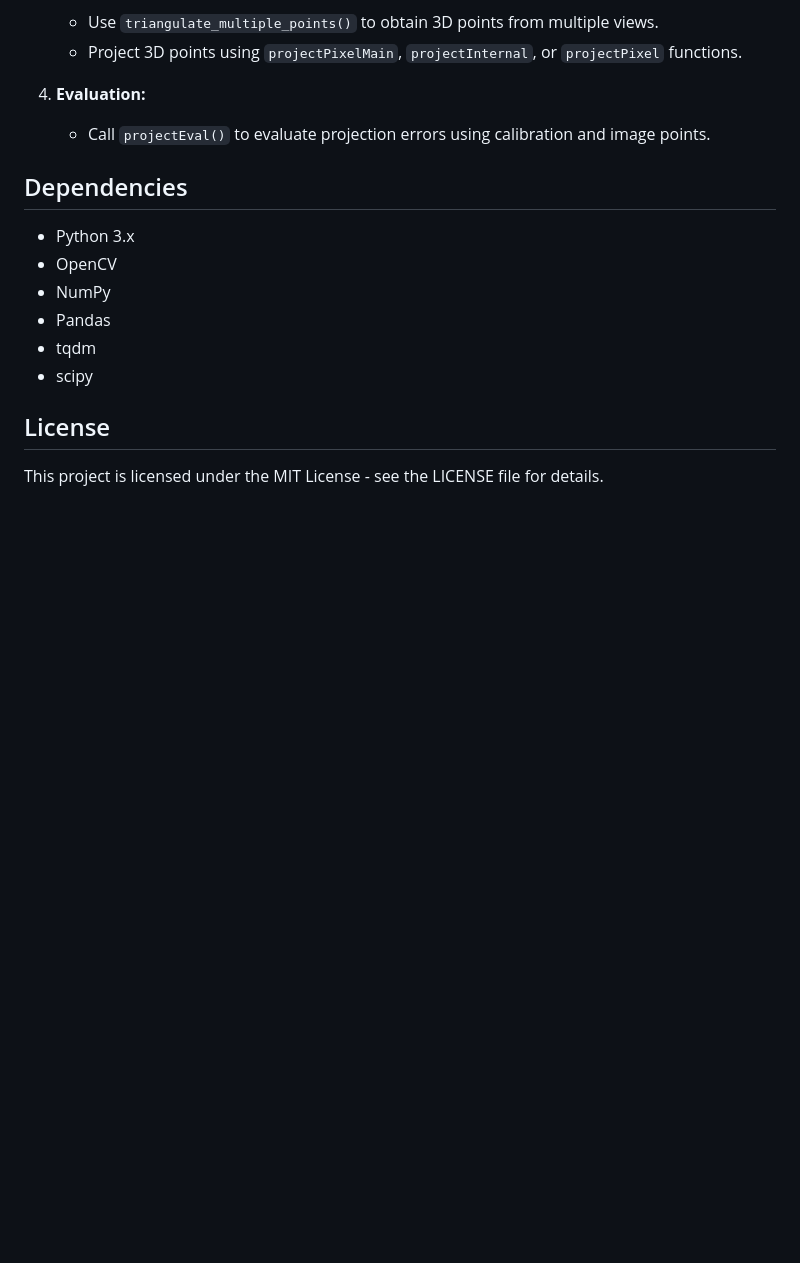
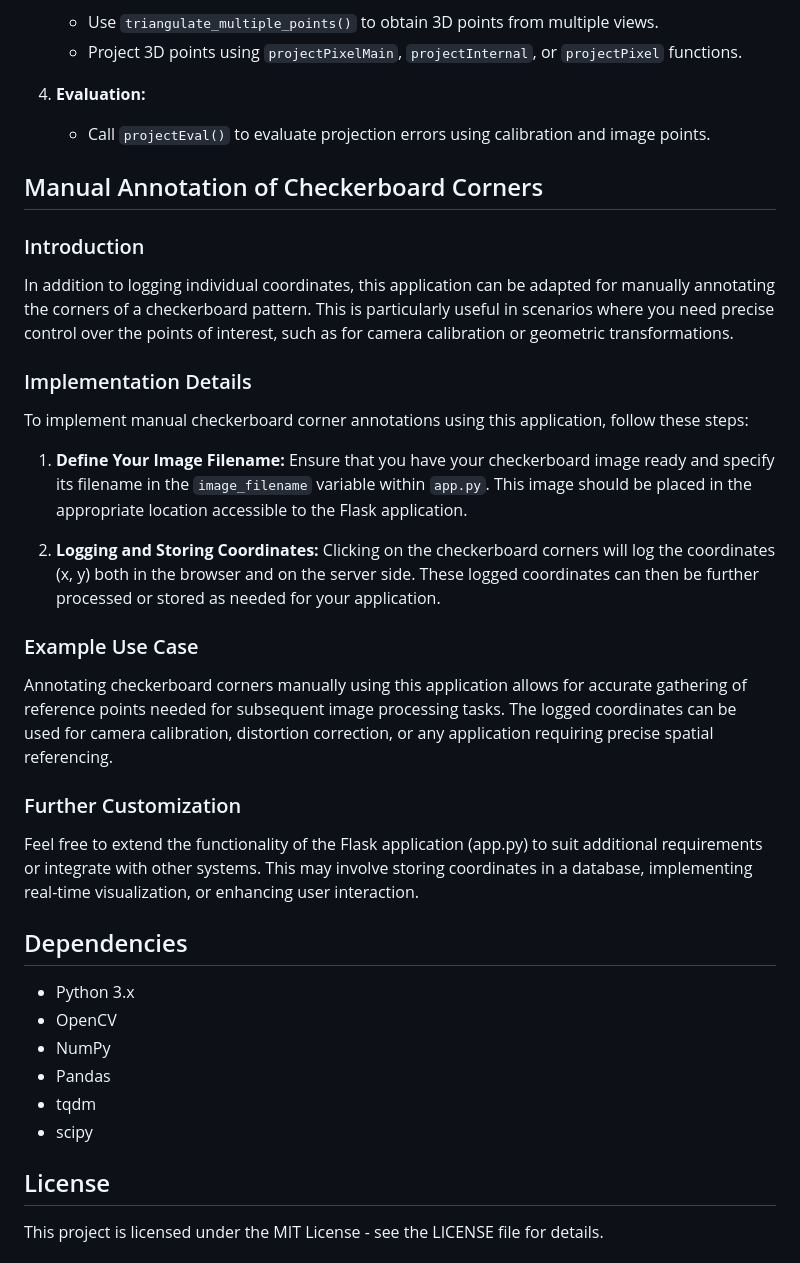
Before and after one commit to chris-schreuder/optimized-stereo-calibration, a Markdown page: README.md, the part around one of its changes. GitHub-like rendering; blank space fills up the shorter version.

Commit message:
readme update
annotation added to readme

```diff
--- a/README.md
+++ b/README.md
@@ -78,6 +90,31 @@ To use these modules, follow these steps:
 4. **Evaluation:**
    - Call `projectEval()` to evaluate projection errors using calibration and image points.
 
+## Manual Annotation of Checkerboard Corners
+
+### Introduction
+
+In addition to logging individual coordinates, this application can be adapted for manually annotating the corners of a checkerboard pattern. This is particularly useful in scenarios where you need precise control over the points of interest, such as for camera calibration or geometric transformations.
+
+### Implementation Details
+
+To implement manual checkerboard corner annotations using this application, follow these steps:
+
+1. **Define Your Image Filename:**
+   Ensure that you have your checkerboard image ready and specify its filename in the `image_filename` variable within `app.py`. This image should be placed in the appropriate location accessible to the Flask application.
+
+2. **Logging and Storing Coordinates:**
+    Clicking on the checkerboard corners will log the coordinates (x, y) both in the browser and on the server side.
+    These logged coordinates can then be further processed or stored as needed for your application.
+
+### Example Use Case
+
+Annotating checkerboard corners manually using this application allows for accurate gathering of reference points needed for subsequent image processing tasks. The logged coordinates can be used for camera calibration, distortion correction, or any application requiring precise spatial referencing.
+
+### Further Customization
+
+Feel free to extend the functionality of the Flask application (app.py) to suit additional requirements or integrate with other systems. This may involve storing coordinates in a database, implementing real-time visualization, or enhancing user interaction.
+
 ## Dependencies
 
 - Python 3.x
```
Also changed, not shown: other parts of README.md (+12 -0 lines).
